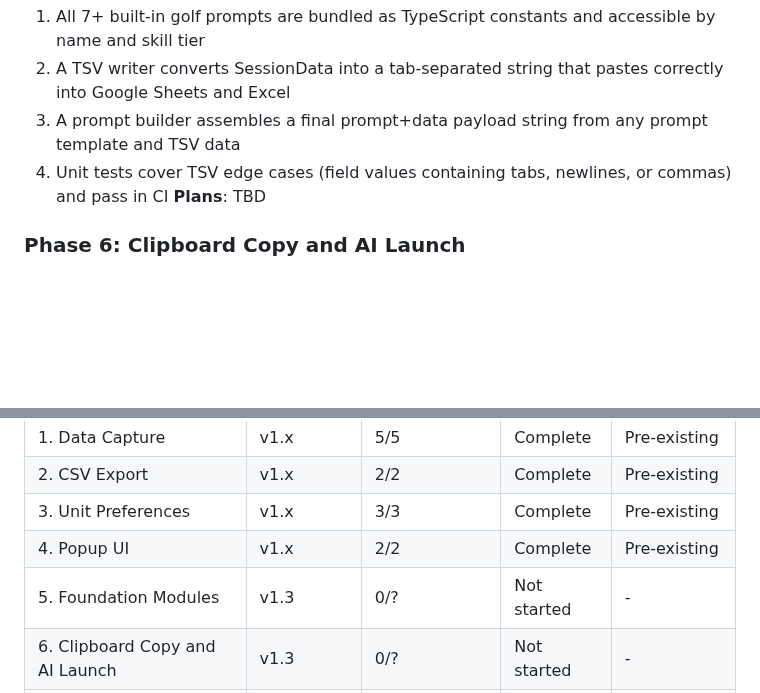
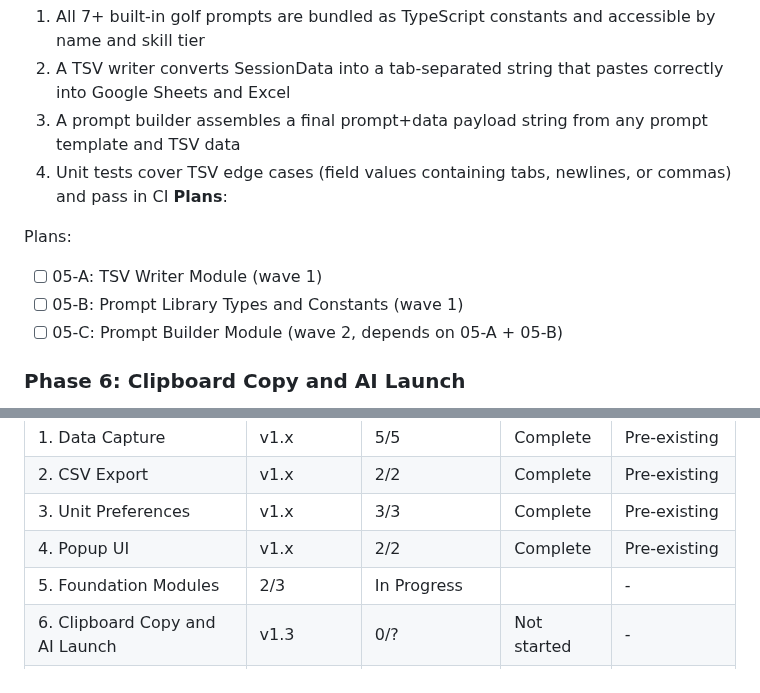
Before and after one commit to criticalberne/TrackPull, a Markdown page: .planning/ROADMAP.md, 2 parts joined by grey strips. Rendered like a GitHub page; blank space fills up the shorter version.

```diff
--- a/.planning/ROADMAP.md
+++ b/.planning/ROADMAP.md
@@ -82,7 +82,12 @@ Plans:
   2. A TSV writer converts SessionData into a tab-separated string that pastes correctly into Google Sheets and Excel
   3. A prompt builder assembles a final prompt+data payload string from any prompt template and TSV data
   4. Unit tests cover TSV edge cases (field values containing tabs, newlines, or commas) and pass in CI
-**Plans**: TBD
+**Plans**:
+
+Plans:
+- [ ] 05-A: TSV Writer Module (wave 1)
+- [ ] 05-B: Prompt Library Types and Constants (wave 1)
+- [ ] 05-C: Prompt Builder Module (wave 2, depends on 05-A + 05-B)
 
 ### Phase 6: Clipboard Copy and AI Launch
 **Goal**: Users can copy their shot data and launch AI analysis in one click from the popup
@@ -115,7 +120,7 @@ Plans:
 | 2. CSV Export | v1.x | 2/2 | Complete | Pre-existing |
 | 3. Unit Preferences | v1.x | 3/3 | Complete | Pre-existing |
 | 4. Popup UI | v1.x | 2/2 | Complete | Pre-existing |
-| 5. Foundation Modules | v1.3 | 0/? | Not started | - |
+| 5. Foundation Modules | 2/3 | In Progress|  | - |
 | 6. Clipboard Copy and AI Launch | v1.3 | 0/? | Not started | - |
 | 7. Options Page and Custom Prompts | v1.3 | 0/? | Not started | - |
 
```
Also changed, not shown: .planning/STATE.md (+22 -6 lines), 1 other file.
